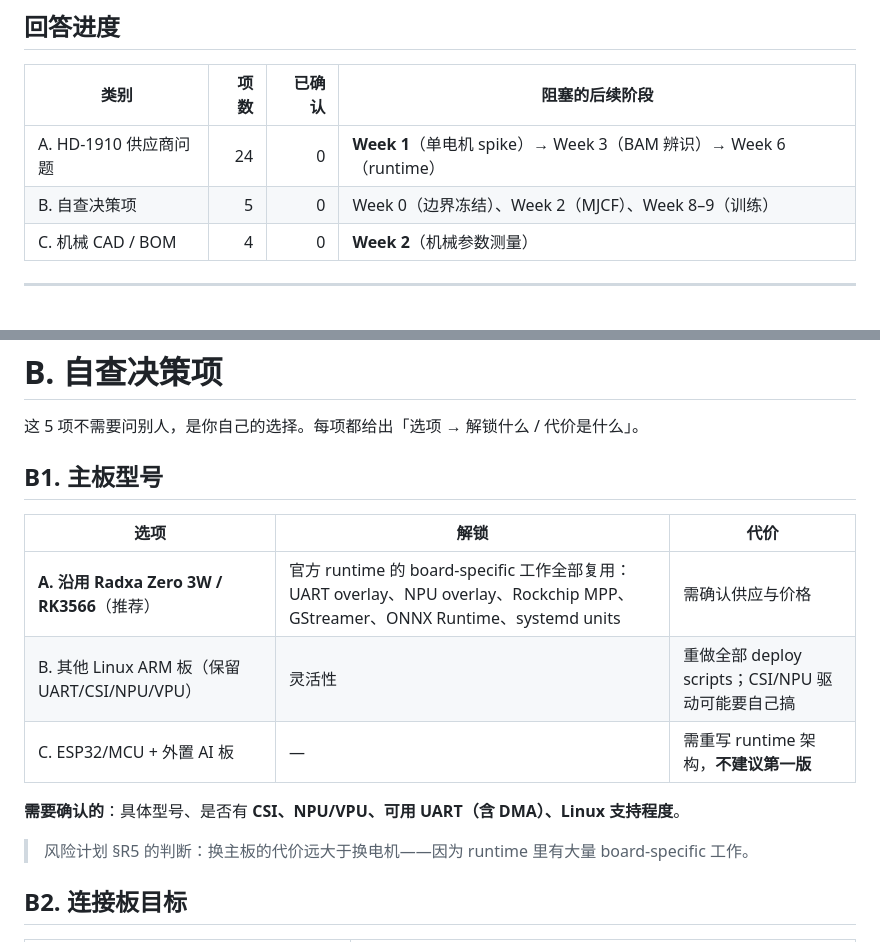
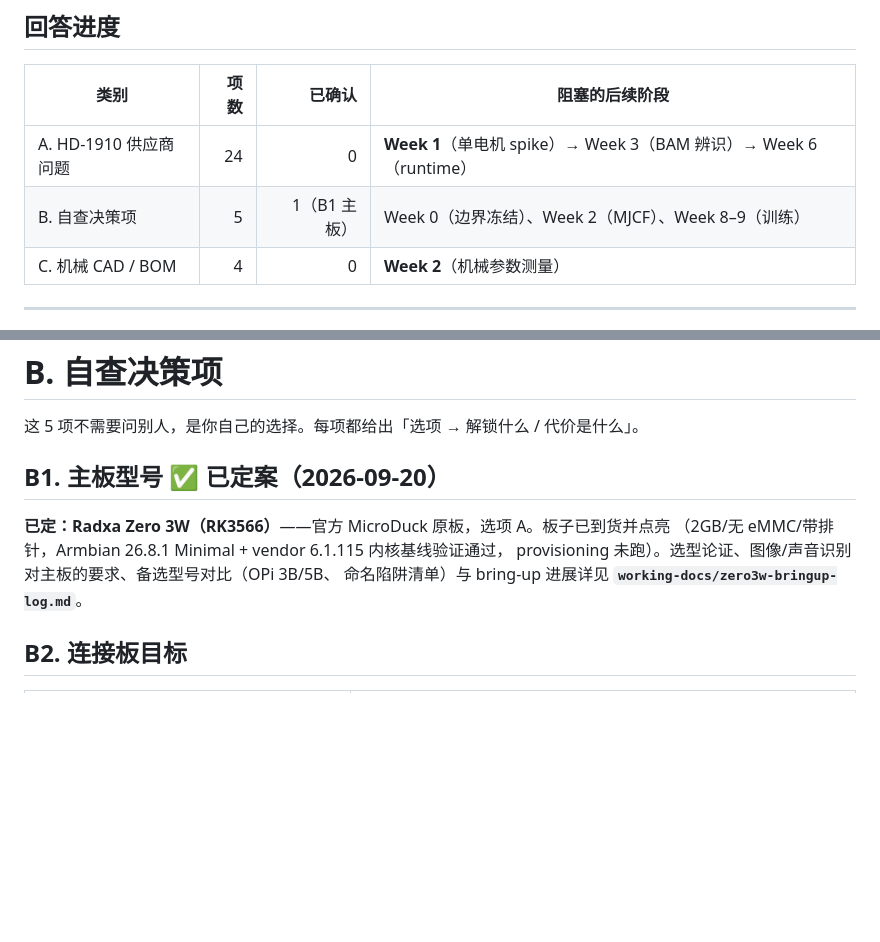
Before and after one commit to shenjin73/microduck-build, a Markdown page: working-docs/hardware-open-questions.md, 2 parts joined by grey strips. GitHub-like rendering; blank space fills up the shorter version.

Commit message:
新增 Zero 3W bring-up 日志：主板定案 RK3566 原板，基线验证通过，B1 结案

```diff
--- a/working-docs/hardware-open-questions.md
+++ b/working-docs/hardware-open-questions.md
@@ -12,7 +12,7 @@
 | 类别 | 项数 | 已确认 | 阻塞的后续阶段 |
 |---|---:|---:|---|
 | A. HD-1910 供应商问题 | 24 | 0 | **Week 1**（单电机 spike）→ Week 3（BAM 辨识）→ Week 6（runtime） |
-| B. 自查决策项 | 5 | 0 | Week 0（边界冻结）、Week 2（MJCF）、Week 8–9（训练） |
+| B. 自查决策项 | 5 | 1（B1 主板） | Week 0（边界冻结）、Week 2（MJCF）、Week 8–9（训练） |
 | C. 机械 CAD / BOM | 4 | 0 | **Week 2**（机械参数测量） |
 
 ---
@@ -143,17 +143,12 @@ TTL 总线，1 Mbps，控制回路 50 Hz）。资料图上的机械/电气参数
 
 这 5 项不需要问别人，是你自己的选择。每项都给出「选项 → 解锁什么 / 代价是什么」。
 
-## B1. 主板型号
+## B1. 主板型号 ✅ 已定案（2026-09-20）
 
-| 选项 | 解锁 | 代价 |
-|---|---|---|
-| **A. 沿用 Radxa Zero 3W / RK3566**（推荐） | 官方 runtime 的 board-specific 工作全部复用：UART overlay、NPU overlay、Rockchip MPP、GStreamer、ONNX Runtime、systemd units | 需确认供应与价格 |
-| B. 其他 Linux ARM 板（保留 UART/CSI/NPU/VPU） | 灵活性 | 重做全部 deploy scripts；CSI/NPU 驱动可能要自己搞 |
-| C. ESP32/MCU + 外置 AI 板 | — | 需重写 runtime 架构，**不建议第一版** |
-
-**需要确认的**：具体型号、是否有 **CSI、NPU/VPU、可用 UART（含 DMA）、Linux 支持程度**。
-
-> 风险计划 §R5 的判断：换主板的代价远大于换电机——因为 runtime 里有大量 board-specific 工作。
+**已定：Radxa Zero 3W（RK3566）**——官方 MicroDuck 原板，选项 A。板子已到货并点亮
+（2GB/无 eMMC/带排针，Armbian 26.8.1 Minimal + vendor 6.1.115 内核基线验证通过，
+provisioning 未跑）。选型论证、图像/声音识别对主板的要求、备选型号对比（OPi 3B/5B、
+命名陷阱清单）与 bring-up 进展详见 **`working-docs/zero3w-bringup-log.md`**。
 
 ## B2. 连接板目标
 
```
Also changed, not shown: working-docs/zero3w-bringup-log.md (added, +94 -0 lines).
